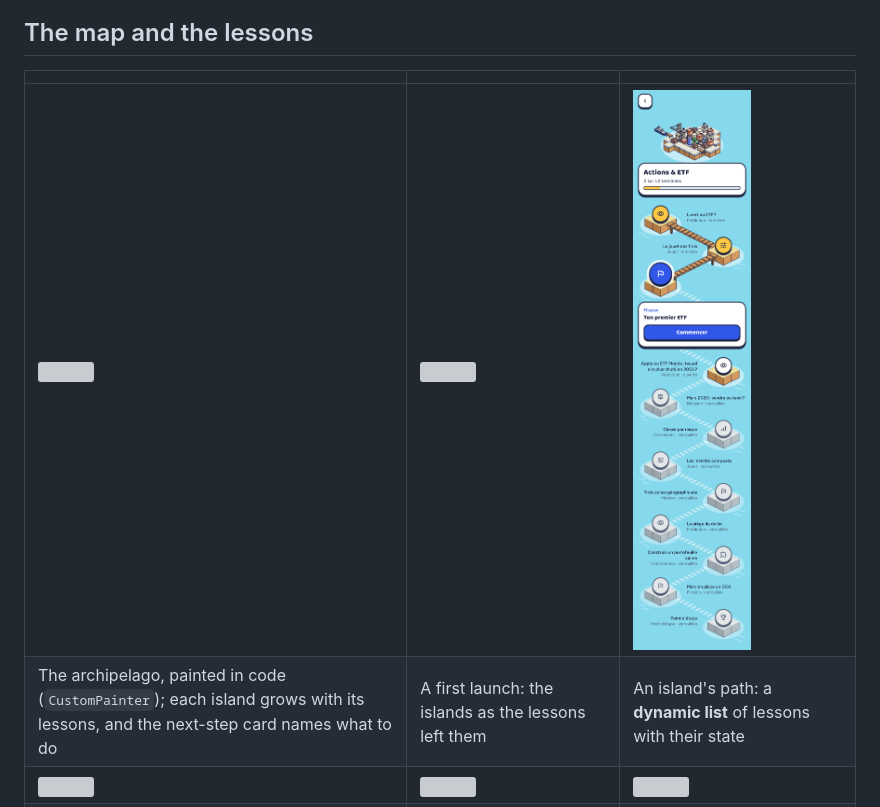
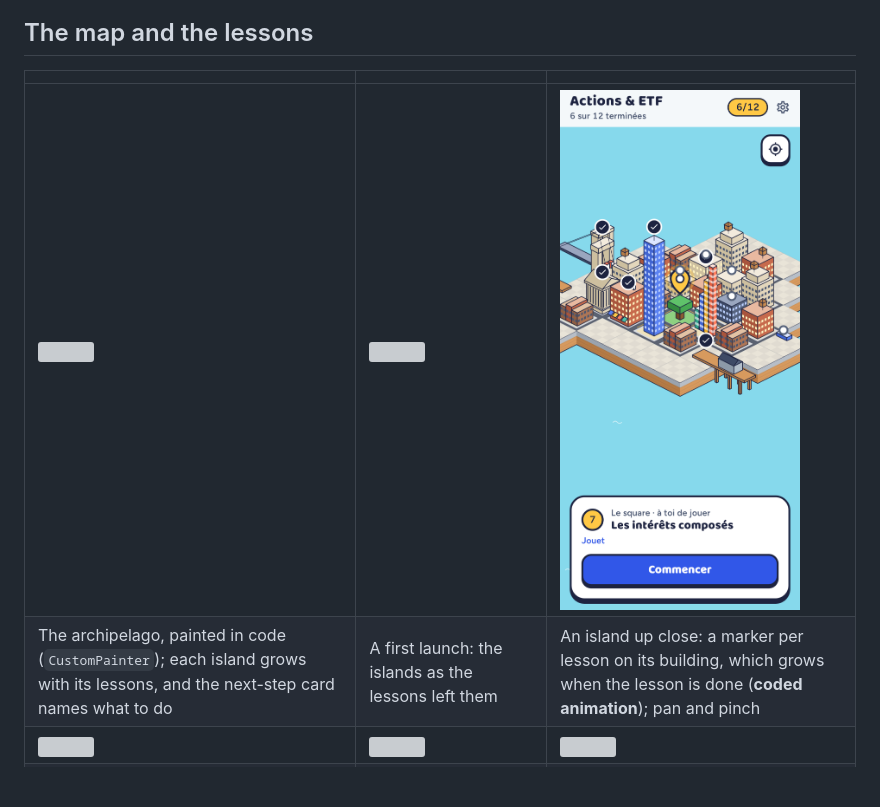
Before and after one commit to mikaellecam/motu, a Markdown page: docs/report/screens.md, the part around the change. Drawn GitHub-style; pictures changed too: docs/screenshots/m6-9-island-path.png; blank space fills up the shorter version; grey boxes are pictures that could not be loaded.

```diff
--- a/docs/report/screens.md
+++ b/docs/report/screens.md
@@ -17,7 +17,7 @@ requirements (§11).
 | | | |
 |---|---|---|
 | <img src="../screenshots/m7-3-next-step.png" width="240"> | <img src="../screenshots/m7-1-map.png" width="240"> | <img src="../screenshots/m6-9-island-path.png" width="240"> |
-| The archipelago, painted in code (`CustomPainter`); each island grows with its lessons, and the next-step card names what to do | A first launch: the islands as the lessons left them | An island's path: a **dynamic list** of lessons with their state |
+| The archipelago, painted in code (`CustomPainter`); each island grows with its lessons, and the next-step card names what to do | A first launch: the islands as the lessons left them | An island up close: a marker per lesson on its building, which grows when the lesson is done (**coded animation**); pan and pinch |
 | <img src="../screenshots/m6-3-predict-reveal.png" width="240"> | <img src="../screenshots/m7-4-reveal-drawing.png" width="240"> | <img src="../screenshots/m6-8-livret-vs-etf.png" width="240"> |
 | Predict, then reveal: Apple or the world ETF in 2022, on real data | The reveal's curves drawing themselves (**coded animation**) | « Livret or ETF? »: 10 000 € on each since 2015, real prices (**chart**) |
 | <img src="../screenshots/m6-3-toy.png" width="240"> | <img src="../screenshots/m6-8-compound-toy.png" width="240"> | <img src="../screenshots/m6-8-dollar-trap.png" width="240"> |
```
Also changed, not shown: docs/BRIEF.md (+22 -16 lines), docs/screenshots/m12-6-bases-path.png, 14 other files.
